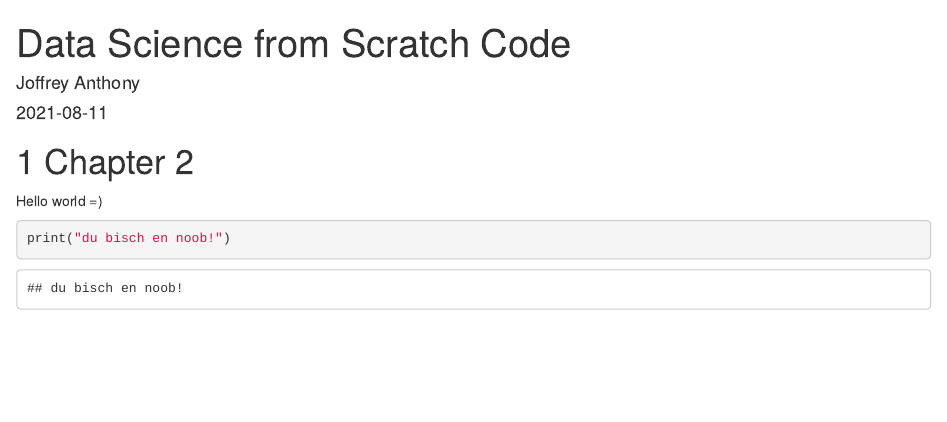
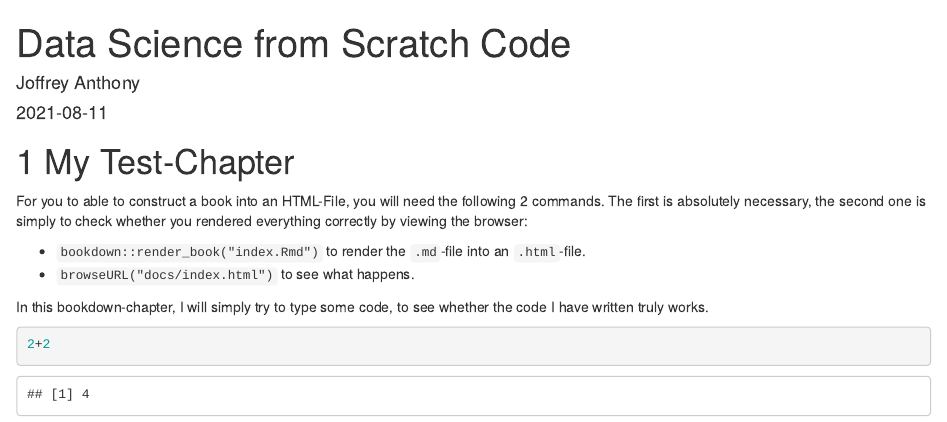
Before and after one commit to joffreymayer/ds-from-scratch, an R Markdown document (index.Rmd): the page in a window 1100 px wide, from its top. Rendered offline with R 4.5, knitr and Pandoc, with nearby package versions; drawn as R Markdown's standard HTML page in place of the format the file asks for.

Commit message:
Next render, just to be able to understand the Git-Workflow

````diff
--- a/index.Rmd
+++ b/index.Rmd
@@ -5,10 +5,15 @@ date: "`r Sys.Date()`"
 site: bookdown::bookdown_site
 ---
 
-# Chapter 2
+# My Test-Chapter
 
-Hello world =)
+For you to able to construct a book into an HTML-File, you will need the following 2 commands. The first is absolutely necessary, the second one is simply to check whether you rendered everything correctly by viewing the browser:
 
-```{python}
-print("du bisch en noob!")
+- `bookdown::render_book("index.Rmd")` to render the `.md`-file into an `.html`-file.
+- `browseURL("docs/index.html")` to see what happens.
+
+In this bookdown-chapter, I will simply try to type some code, to see whether the code I have written truly works.
+
+```{r}
+2+2
 ```
````
Also changed, not shown: docs/reference-keys.txt, docs/search_index.json, 5 other files.
